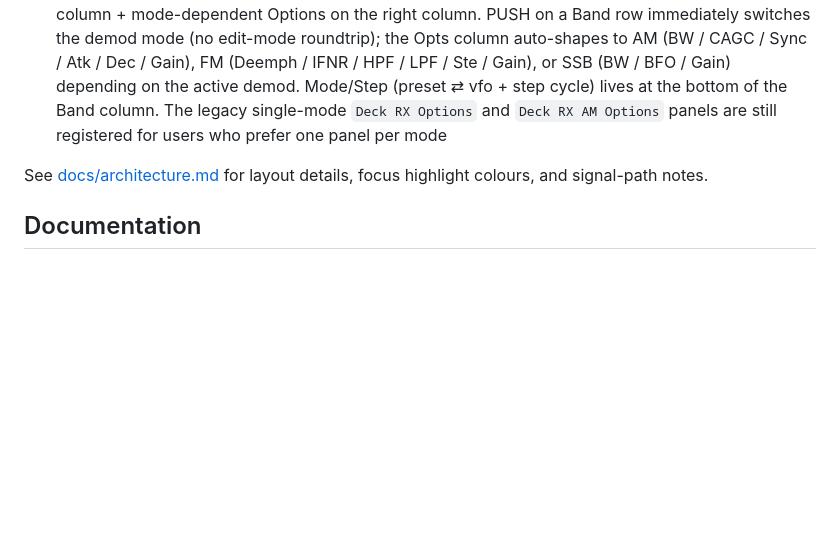
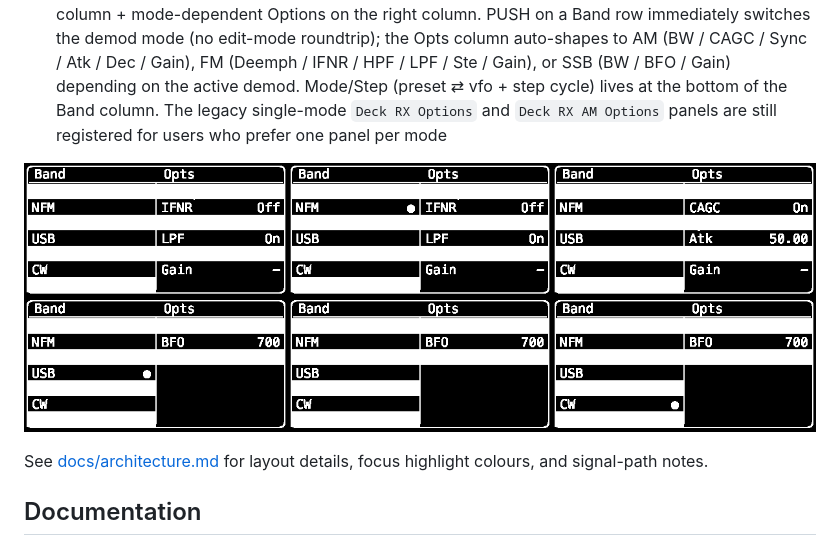
Before and after one commit to soresore19xx/deck-rx, a Markdown page: README.md, the part around the change. Drawn GitHub-style; blank space fills up the shorter version.

Commit message:
docs: link the per-mode Combo dial gallery from README
Co-Authored-By: Claude Opus 4.7 (1M context) <noreply@anthropic.com>

```diff
--- a/README.md
+++ b/README.md
@@ -34,6 +34,8 @@ The plugin connects over TCP to a SpyServer (e.g., an Airspy HF+ Discovery on a
 - **Deck RX AM Options** — BW / Carrier AGC / Attack / Decay / Gain
 - **Deck RX Combo Options** — unified Band selector (WFM / NFM / AM / USB / LSB / CW) on the left column + mode-dependent Options on the right column. PUSH on a Band row immediately switches the demod mode (no edit-mode roundtrip); the Opts column auto-shapes to AM (BW / CAGC / Sync / Atk / Dec / Gain), FM (Deemph / IFNR / HPF / LPF / Ste / Gain), or SSB (BW / BFO / Gain) depending on the active demod. Mode/Step (preset ⇄ vfo + step cycle) lives at the bottom of the Band column. The legacy single-mode `Deck RX Options` and `Deck RX AM Options` panels are still registered for users who prefer one panel per mode
 
+![Combo dial — all 6 demod modes](docs/lcd-combo-modes.png)
+
 See [docs/architecture.md](docs/architecture.md) for layout details, focus highlight colours, and signal-path notes.
 
 ## Documentation
```
